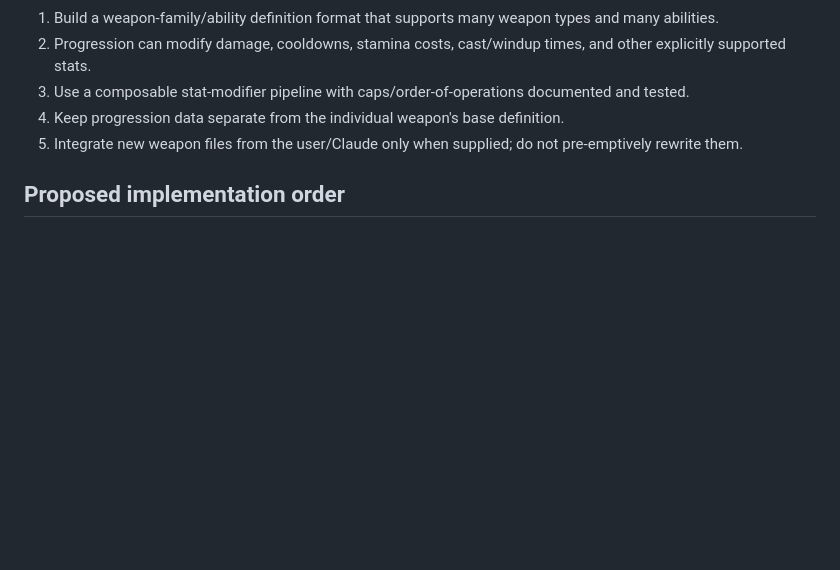
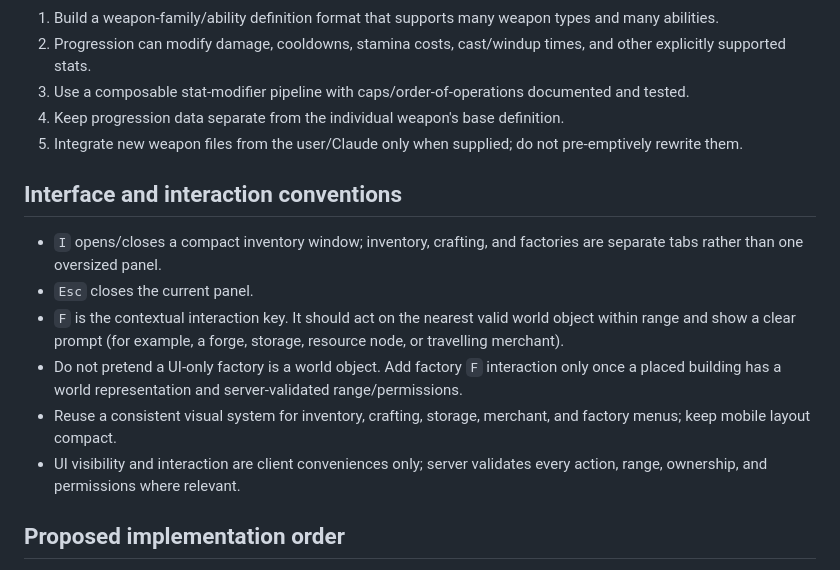
Before and after one commit to dochlocotwzy/gameofbullshit, a Markdown page: docs/GAME_SYSTEMS_ROADMAP.md, the part around the change. Drawn GitHub-style; blank space fills up the shorter version.

Commit message:
Document compact UI and contextual interaction conventions

```diff
--- a/docs/GAME_SYSTEMS_ROADMAP.md
+++ b/docs/GAME_SYSTEMS_ROADMAP.md
@@ -83,6 +83,15 @@ Important: the market is global across teams, not separate per-team shops. The a
 4. Keep progression data separate from the individual weapon's base definition.
 5. Integrate new weapon files from the user/Claude only when supplied; do not pre-emptively rewrite them.
 
+## Interface and interaction conventions
+
+- `I` opens/closes a compact inventory window; inventory, crafting, and factories are separate tabs rather than one oversized panel.
+- `Esc` closes the current panel.
+- `F` is the contextual interaction key. It should act on the nearest valid world object within range and show a clear prompt (for example, a forge, storage, resource node, or travelling merchant).
+- Do not pretend a UI-only factory is a world object. Add factory `F` interaction only once a placed building has a world representation and server-validated range/permissions.
+- Reuse a consistent visual system for inventory, crafting, storage, merchant, and factory menus; keep mobile layout compact.
+- UI visibility and interaction are client conveniences only; server validates every action, range, ownership, and permissions where relevant.
+
 ## Proposed implementation order
 
 1. Add this roadmap and establish the configurable team-cap/item/weapon data foundations.
```
